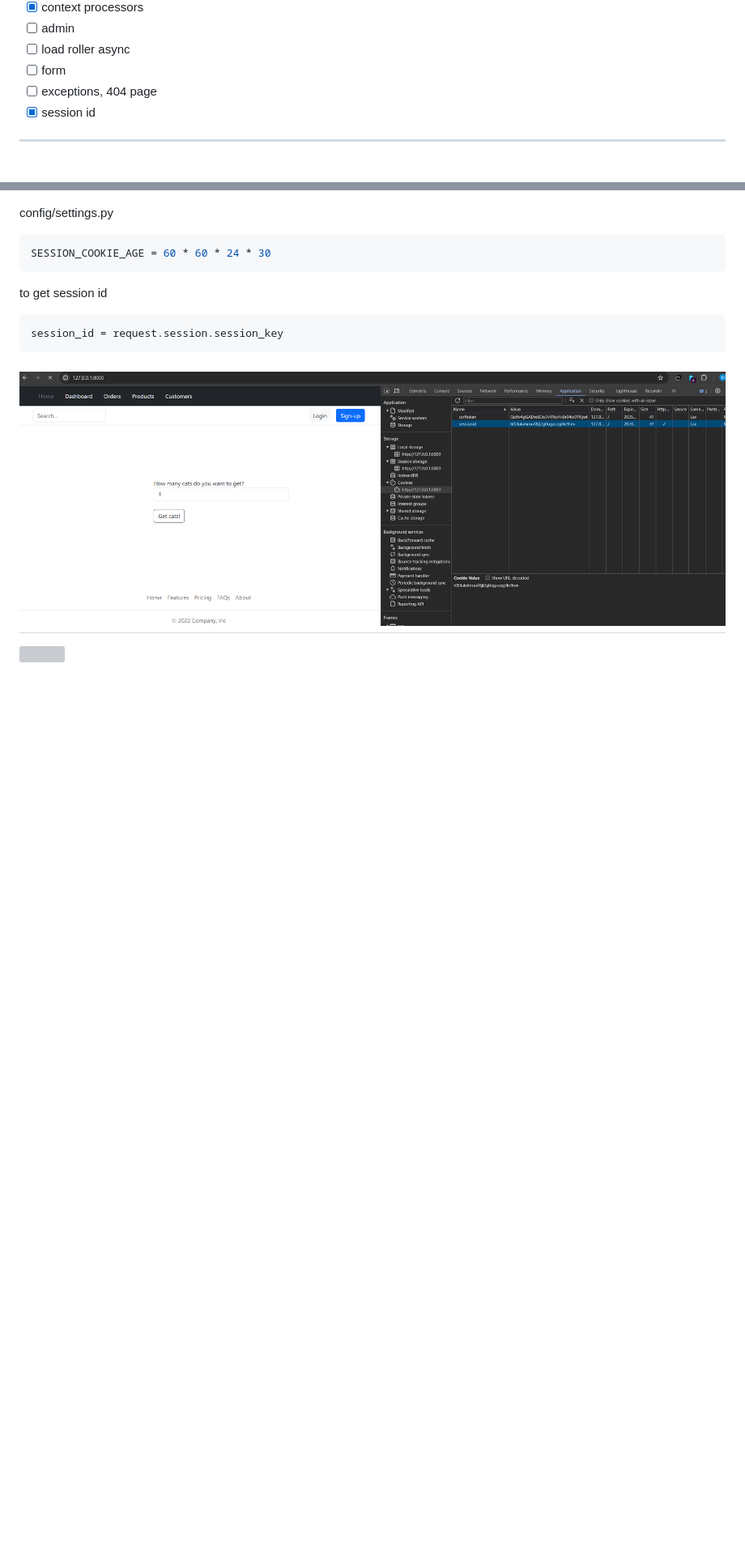
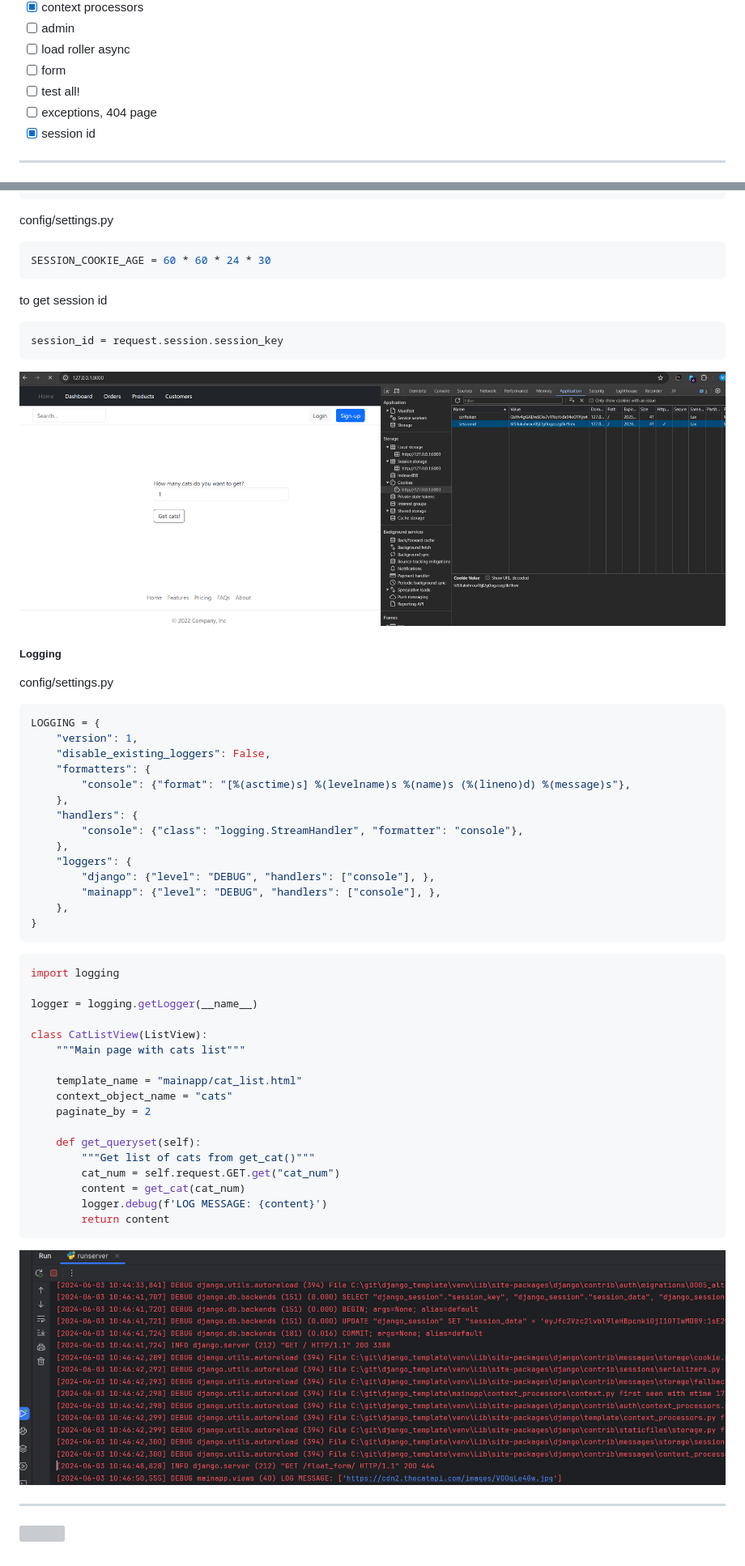
Before and after one commit to rublock/django_template, a Markdown page: README.md, 2 parts joined by grey strips. Shown: that part at 81% size. Rendered like a GitHub page; pictures changed too: static/img/logging.png (added); blank space fills up the shorter version; grey boxes are pictures that could not be loaded.

Commit message:
logging

````diff
--- a/README.md
+++ b/README.md
@@ -20,6 +20,7 @@
 - [ ] admin
 - [ ] load roller async
 - [ ] form
+- [ ] test all!
 - [ ] exceptions, 404 page
 - [x] session id
 ---
@@ -106,5 +107,44 @@ to get session id
 session_id = request.session.session_key
 ```
 ![](https://github.com/rublock/django_template/raw/main/static/img/sessionid.png)
+##### Logging
+config/settings.py
+```python
+LOGGING = {
+    "version": 1,
+    "disable_existing_loggers": False,
+    "formatters": {
+        "console": {"format": "[%(asctime)s] %(levelname)s %(name)s (%(lineno)d) %(message)s"},
+    },
+    "handlers": {
+        "console": {"class": "logging.StreamHandler", "formatter": "console"},
+    },
+    "loggers": {
+        "django": {"level": "DEBUG", "handlers": ["console"], },
+        "mainapp": {"level": "DEBUG", "handlers": ["console"], },
+    },
+}
+```
+```python
+import logging
+
+logger = logging.getLogger(__name__)
+
+class CatListView(ListView):
+    """Main page with cats list"""
+
+    template_name = "mainapp/cat_list.html"
+    context_object_name = "cats"
+    paginate_by = 2
+
+    def get_queryset(self):
+        """Get list of cats from get_cat()"""
+        cat_num = self.request.GET.get("cat_num")
+        content = get_cat(cat_num)
+        logger.debug(f'LOG MESSAGE: {content}')
+        return content
+```
+![](https://github.com/rublock/django_template/raw/main/static/img/logging.png)
+
 ---
 ![](https://github.com/rublock/django_template/raw/main/static/img/mainapp.png)
````
Also changed, not shown: 2 other files.
